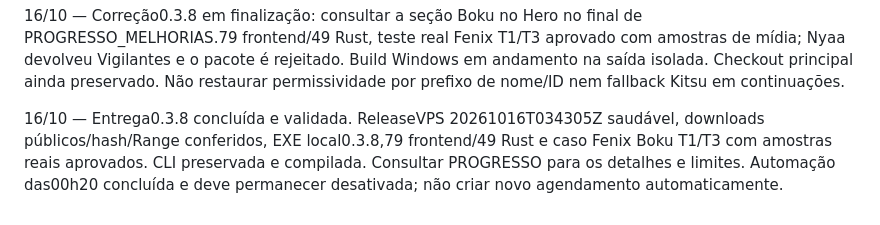
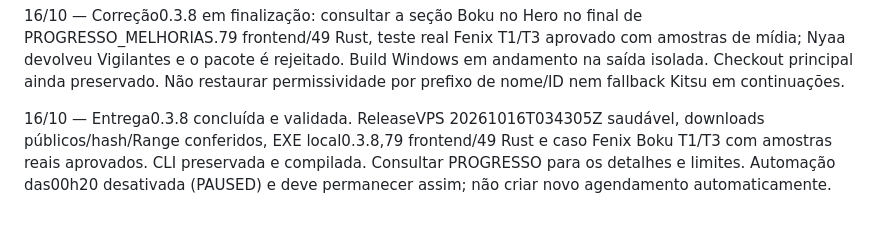
Before and after one commit to AngeLZinS2/AniPT, a Markdown page: docs/CONTINUIDADE_FENIX_HIANIME.md, the part around the change. GitHub-like rendering.

```diff
--- a/docs/CONTINUIDADE_FENIX_HIANIME.md
+++ b/docs/CONTINUIDADE_FENIX_HIANIME.md
@@ -24,4 +24,4 @@ Publicação final0.3.7:20261016T010104Z, Nginx saudável, downloads anteriores
 16/10 — Correção0.3.8 em finalização: consultar a seção Boku no Hero no final de PROGRESSO_MELHORIAS.79 frontend/49 Rust, teste real Fenix T1/T3 aprovado com amostras de mídia; Nyaa devolveu Vigilantes e o pacote é rejeitado. Build Windows em andamento na saída isolada. Checkout principal ainda preservado. Não restaurar permissividade por prefixo de nome/ID nem fallback Kitsu em continuações.
 
 
-16/10 — Entrega0.3.8 concluída e validada. ReleaseVPS 20261016T034305Z saudável, downloads públicos/hash/Range conferidos, EXE local0.3.8,79 frontend/49 Rust e caso Fenix Boku T1/T3 com amostras reais aprovados. CLI preservada e compilada. Consultar PROGRESSO para os detalhes e limites. Automação das00h20 concluída e deve permanecer desativada; não criar novo agendamento automaticamente.
+16/10 — Entrega0.3.8 concluída e validada. ReleaseVPS 20261016T034305Z saudável, downloads públicos/hash/Range conferidos, EXE local0.3.8,79 frontend/49 Rust e caso Fenix Boku T1/T3 com amostras reais aprovados. CLI preservada e compilada. Consultar PROGRESSO para os detalhes e limites. Automação das00h20 desativada (PAUSED) e deve permanecer assim; não criar novo agendamento automaticamente.
```
Also changed, not shown: docs/PROGRESSO_MELHORIAS.md (+1 -1 lines).
